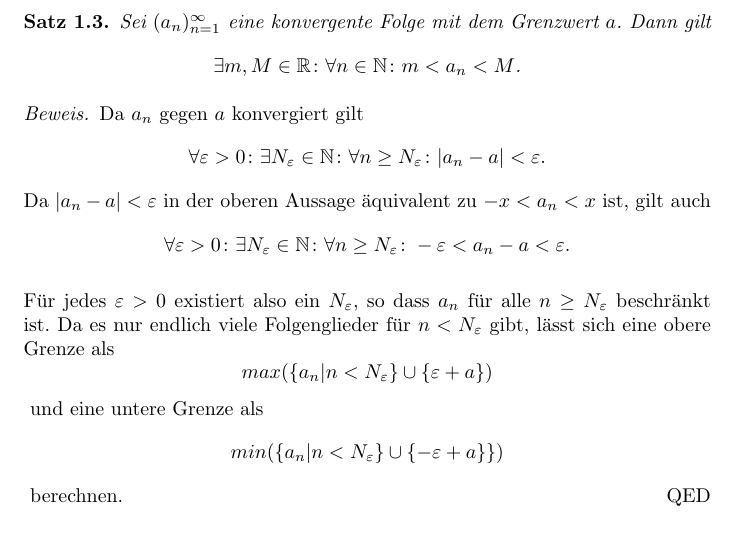
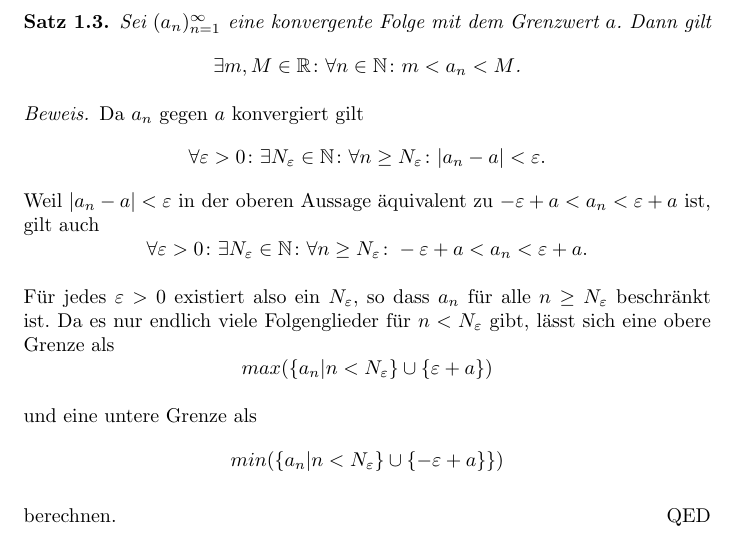
Before and after one commit to Schlafhase/MatheStern-EK, a LaTeX document (Ma-EK.tex): part of page 5 of 22, cut so that both start at the same text. Compiled offline with pdfLaTeX.

Commit message:
Tippfehler behoben

```diff
--- a/Ma-EK.tex
+++ b/Ma-EK.tex
@@ -222,19 +222,21 @@
 		\[
 		\forall \varepsilon>0 \colon \exists N_{\varepsilon} \in \mathbb{N} \colon \forall n \geq N_{\varepsilon} \colon |a_n - a| < \varepsilon \text{.}
 		\]
-		Da \(|a_n - a| < \varepsilon\) in der oberen Aussage äquivalent zu \(-x < a_n < x\) ist, gilt auch
+		Weil \(|a_n - a| < \varepsilon\) in der oberen Aussage äquivalent zu \(-\varepsilon + a < a_n < \varepsilon + a\) ist, gilt auch
 		\[
-		\forall \varepsilon>0 \colon \exists N_{\varepsilon} \in \mathbb{N} \colon \forall n \geq N_{\varepsilon} \colon -\varepsilon < a_n - a < \varepsilon \text{.}
+		\forall \varepsilon>0 \colon \exists N_{\varepsilon} \in \mathbb{N} \colon \forall n \geq N_{\varepsilon} \colon -\varepsilon + a < a_n < \varepsilon + a \text{.}
 		\]
 		\par
 		Für jedes \(\varepsilon > 0\) existiert also ein \(N_{\varepsilon}\), so dass \(a_n\) für alle \(n \geq N_{\varepsilon}\) beschränkt ist. Da es nur endlich viele Folgenglieder für \(n < N_{\varepsilon}\) gibt, lässt sich eine obere Grenze als
 		\begin{aleq*}
 			max (\left\lbrace a_n | n < N_{\varepsilon} \right\rbrace  \cup \lbrace \varepsilon + a \rbrace)
 		\end{aleq*}
+
 		 und eine untere Grenze als
 		 \begin{aleq*}
 		 	min (\left\lbrace a_n | n < N_{\varepsilon} \rbrace \cup \lbrace -\varepsilon + a \rbrace\right\rbrace)
 		 \end{aleq*}
+
 		  berechnen.
 		\end{proof}
 	\end{thm}
```
Also changed, not shown: Ma-EK.pdf, Ma-EK.tex (2 more changed lines).
